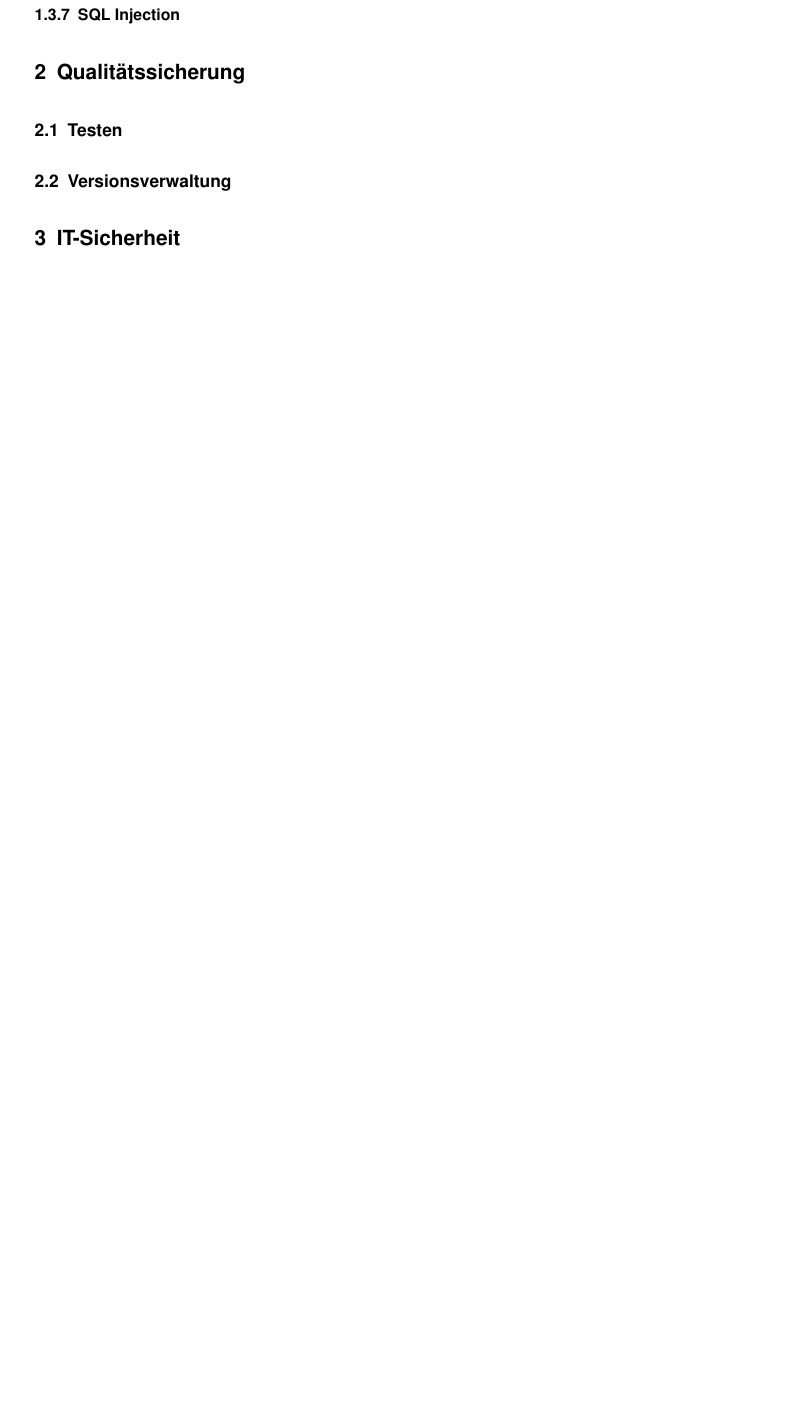
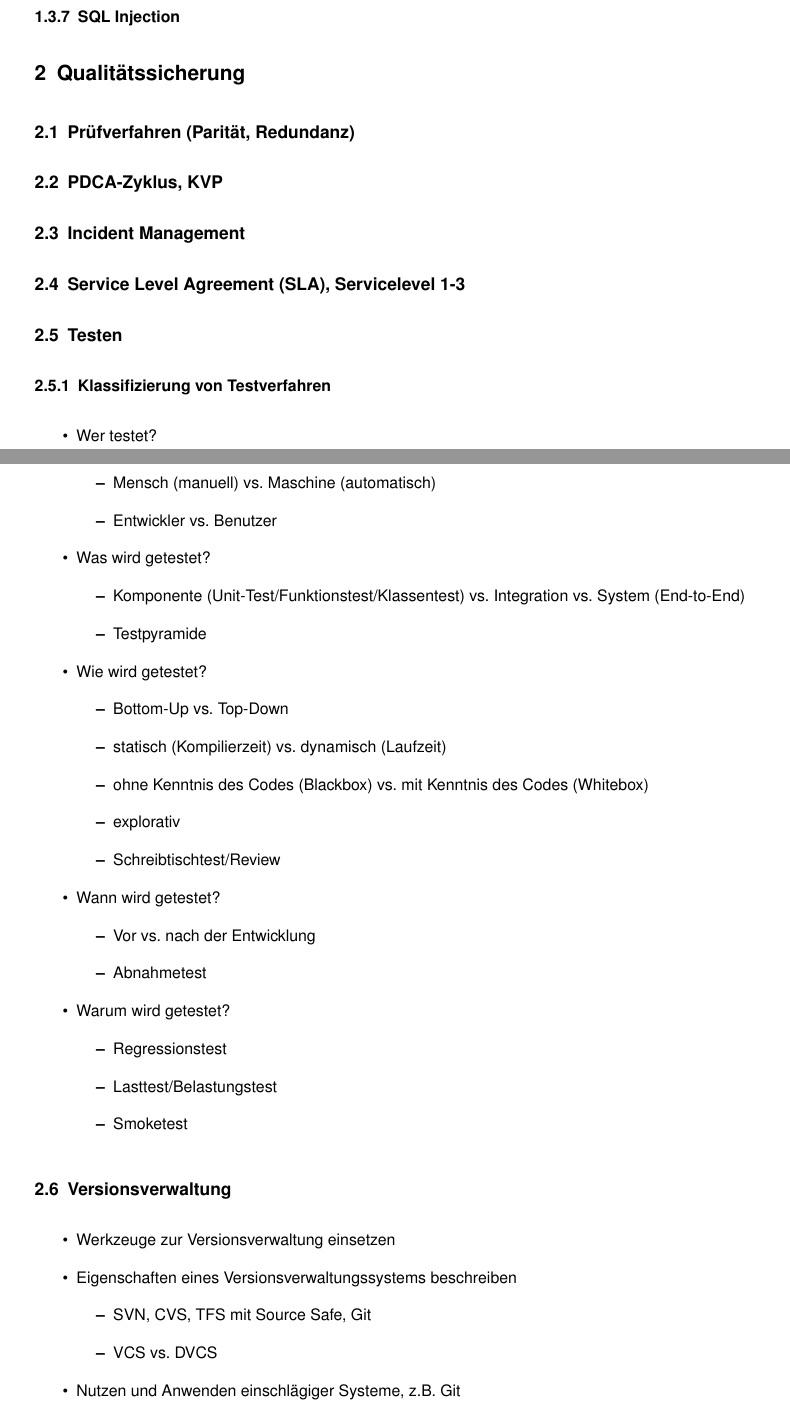
Before and after one commit to Sevynidd/Latex-Pruefungsvorbereitung, a LaTeX document (Pruefungsvorbereitung.tex, which reads InhaltTEX/ITSicherheit.tex, InhaltTEX/Qualitaetssicherung.tex, InhaltTEX/Qualitaetssicherung/Testen.tex): part of page 12 of 19 before the commit and two parts of pages 12 and 13 of 22 after it, the two joined at a grey line, cut so that both start at the same text, the shorter picture padded with empty space. Compiled offline with pdfLaTeX.

Commit message:
Struktur

```diff
--- a/InhaltTEX/ITSicherheit.tex
+++ b/InhaltTEX/ITSicherheit.tex
@@ -1,2 +1,6 @@
 \section{IT-Sicherheit}
 \label{sec:IT-Sicherheit}
+
+\begin{itemize}
+	\item Datensicherheit (Authentifizierung, Autorisierung, Verschlüsselung)
+	\item Bedrohungsszenarien erkennen und Schadenspotenziale unter Berücksichtigung wirtschaftlicher und technischer Kriterien einschätzen
--- a/InhaltTEX/Qualitaetssicherung.tex
+++ b/InhaltTEX/Qualitaetssicherung.tex
@@ -1,5 +1,18 @@
 \section{Qualitätssicherung}
 \label{sec:Qualitätssicherung}
+
+\subsection{Prüfverfahren (Parität, Redundanz)}
+\label{sec:Pruefverfahren}
+
+\subsection{PDCA-Zyklus, KVP}
+\label{sec:PDCA-ZyklusKVP}
+
+\subsection{Incident Management}
+\label{sec:IncidentManagement}
+
+\subsection{Service Level Agreement (SLA), Servicelevel 1-3}
+\label{sec:ServiceLevelAgreement}
+
 
 \input{InhaltTEX/Qualitaetssicherung/Testen.tex}
 
--- a/InhaltTEX/Qualitaetssicherung/Testen.tex
+++ b/InhaltTEX/Qualitaetssicherung/Testen.tex
@@ -1,2 +1,37 @@
 \subsection{Testen}
 \label{sec:Testen}
+
+\subsubsection{Klassifizierung von Testverfahren}
+\label{sec:KlassifizierungTestverfahren}
+
+\begin{itemize}
+	\item Wer testet?
+	\begin{itemize}
+		\item Mensch (manuell) vs. Maschine (automatisch)
+		\item Entwickler vs. Benutzer
+	\end{itemize}
+	\item Was wird getestet?
+	\begin{itemize}
+		\item Komponente (Unit-Test/Funktionstest/Klassentest) vs. Integration vs. System (End-to-End)
+		\item Testpyramide
+	\end{itemize}
+	\item Wie wird getestet?
+	\begin{itemize}
+		\item Bottom-Up vs. Top-Down
+		\item statisch (Kompilierzeit) vs. dynamisch (Laufzeit)
+		\item ohne Kenntnis des Codes (Blackbox) vs. mit Kenntnis des Codes (Whitebox)
+		\item explorativ
+		\item Schreibtischtest/Review
+	\end{itemize}
+	\item Wann wird getestet?
+	\begin{itemize}
+		\item Vor vs. nach der Entwicklung
+		\item Abnahmetest
+	\end{itemize}
+	\item Warum wird getestet?
+	\begin{itemize}
+		\item Regressionstest
+		\item Lasttest/Belastungstest
+		\item Smoketest
+	\end{itemize}
+\end{itemize}
--- a/InhaltTEX/Qualitaetssicherung/Versionsverwaltung.tex
+++ b/InhaltTEX/Qualitaetssicherung/Versionsverwaltung.tex
@@ -1,2 +1,14 @@
 \subsection{Versionsverwaltung}
 \label{sec:Versionsverwaltung}
+
+\begin{itemize}
+	\item Werkzeuge zur Versionsverwaltung einsetzen
+	\item Eigenschaften eines Versionsverwaltungssystems beschreiben
+	\begin{itemize}
+		\item SVN, CVS, TFS mit Source Safe, Git
+		\item VCS vs. DVCS
+	\end{itemize}
+	\item Nutzen und Anwenden einschlägiger Systeme, z.B. Git
+	\item Funktionen, z.B. Commit, Revert, Branch, Merge, Cherry-Pick, \item Pull/Push, Rebase
+	\item Übliche Workflows im Team, z.B. Pull/Merge Requests
+\end{itemize}
```
Also changed, not shown: InhaltTEX/Datenbanken/SQL.tex (+32 -19 lines), InhaltTEX/Datenschutz.tex (line endings or trailing spaces), InhaltTEX/ITSicherheit.tex (14 more changed lines).
